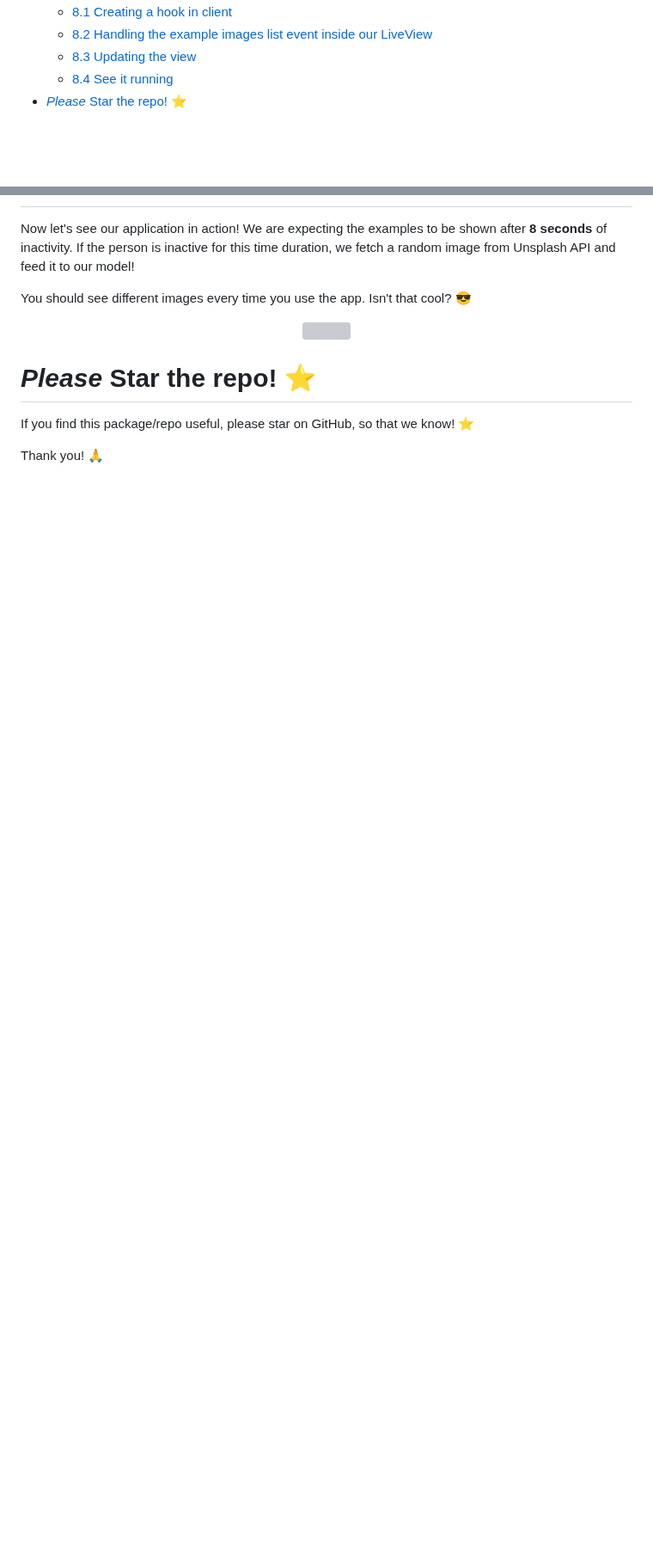
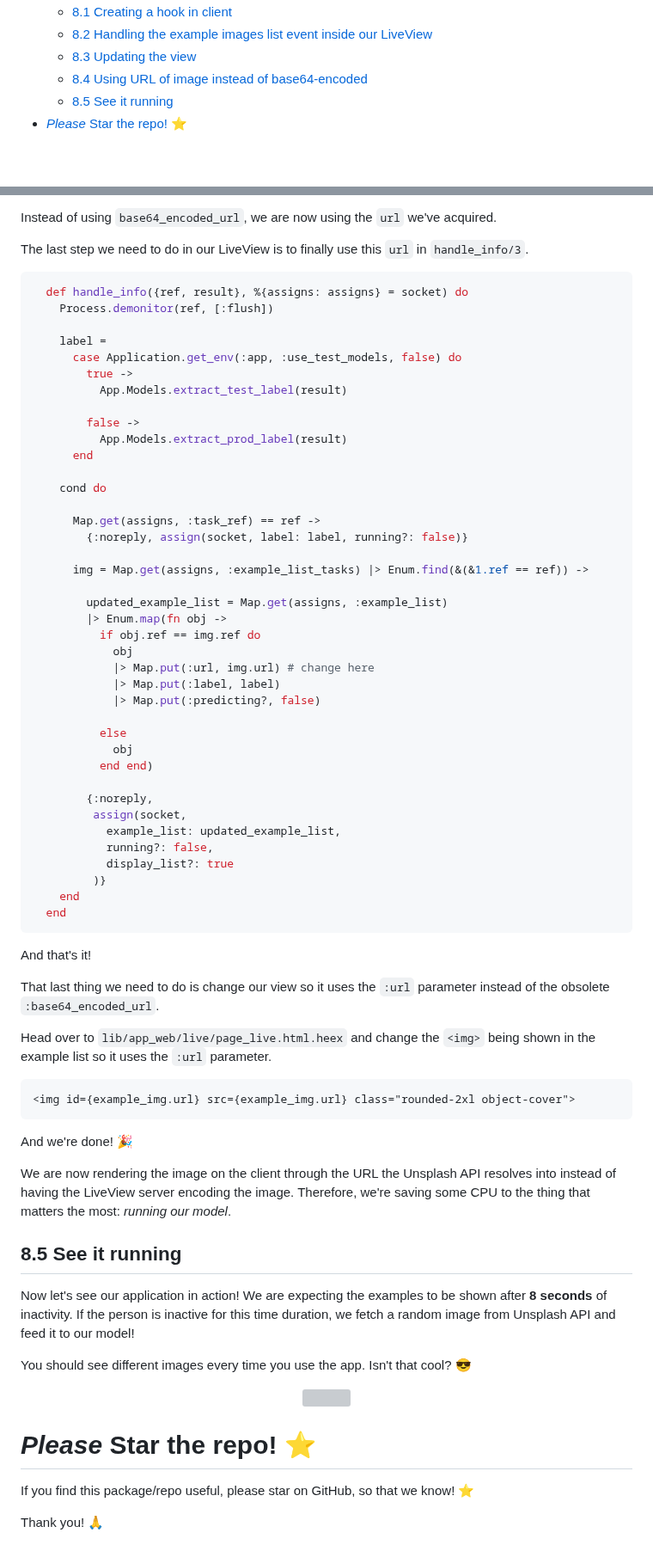
Before and after one commit to dwyl/image-classifier, a Markdown page: README.md, 2 parts joined by grey strips. Shown at 86% size. Drawn GitHub-style; blank space fills up the shorter version; grey boxes are pictures that could not be loaded.

Commit message:
feat: Updating README with new changes.

````diff
--- a/README.md
+++ b/README.md
@@ -44,7 +44,8 @@ within `Phoenix`!
   - [8.1 Creating a hook in client](#81-creating-a-hook-in-client)
   - [8.2 Handling the example images list event inside our LiveView](#82-handling-the-example-images-list-event-inside-our-liveview)
   - [8.3 Updating the view](#83-updating-the-view)
-  - [8.4 See it running](#84-see-it-running)
+  - [8.4 Using URL of image instead of base64-encoded](#84-using-url-of-image-instead-of-base64-encoded)
+  - [8.5 See it running](#85-see-it-running)
 - [_Please_ Star the repo! ⭐️](#please-star-the-repo-️)
 
 
@@ -2027,3 +2148,77 @@ And that's it! 🎉
+Instead of using `base64_encoded_url`,
+we are now using the `url` we've acquired.
+
+The last step we need to do in our LiveView
+is to finally use this `url`
+in `handle_info/3`.
+
+```elixir
+  def handle_info({ref, result}, %{assigns: assigns} = socket) do
+    Process.demonitor(ref, [:flush])
+
+    label =
+      case Application.get_env(:app, :use_test_models, false) do
+        true ->
+          App.Models.extract_test_label(result)
+
+        false ->
+          App.Models.extract_prod_label(result)
+      end
+
+    cond do
+
+      Map.get(assigns, :task_ref) == ref ->
+        {:noreply, assign(socket, label: label, running?: false)}
+
+      img = Map.get(assigns, :example_list_tasks) |> Enum.find(&(&1.ref == ref)) ->
+
+        updated_example_list = Map.get(assigns, :example_list)
+        |> Enum.map(fn obj ->
+          if obj.ref == img.ref do
+            obj
+            |> Map.put(:url, img.url) # change here
+            |> Map.put(:label, label)
+            |> Map.put(:predicting?, false)
+
+          else
+            obj
+          end end)
+
+        {:noreply,
+         assign(socket,
+           example_list: updated_example_list,
+           running?: false,
+           display_list?: true
+         )}
+    end
+  end
+```
+
+And that's it!
+
+That last thing we need to do is change our view
+so it uses the `:url` parameter
+instead of the obsolete `:base64_encoded_url`.
+
+Head over to `lib/app_web/live/page_live.html.heex`
+and change the `<img>` being shown in the example list
+so it uses the `:url` parameter.
+
+```html
+<img id={example_img.url} src={example_img.url} class="rounded-2xl object-cover">
+```
+
+And we're done! 🎉
+
+We are now rendering the image on the client
+through the URL the Unsplash API resolves into
+instead of having the LiveView server
+encoding the image.
+Therefore, we're saving some CPU
+to the thing that matters the most:
+*running our model*.
+
+## 8.5 See it running
 
 Now let's see our application in action!
 We are expecting the examples to be shown after
````
Also changed, not shown: other parts of README.md (+121 -1 lines).
